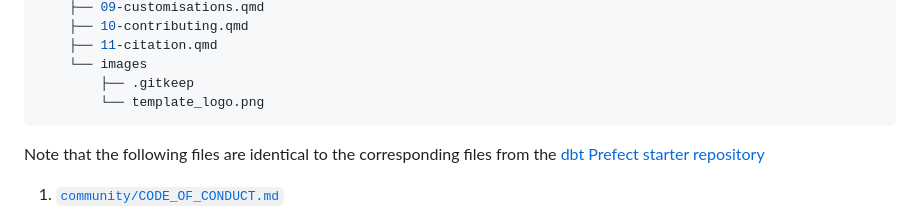
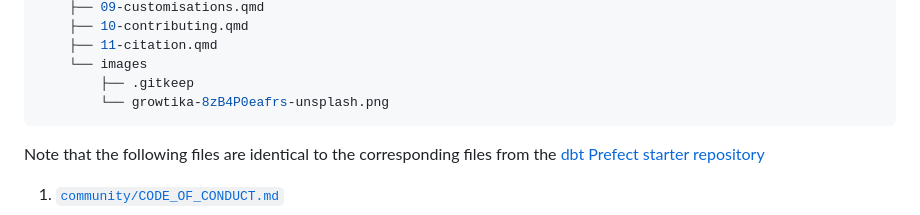
Before and after one commit to edesz/dbt-prefect-starter-docs, a Markdown page: README.md, the part around the change. Rendered like a GitHub page.

Commit message:
fixed logo name in README.md

````diff
--- a/README.md
+++ b/README.md
@@ -97,7 +97,7 @@ which will trigger the Github Action. All contents are then rendered and publish
     ├── 11-citation.qmd
     └── images
         ├── .gitkeep
-        └── template_logo.png
+        └── growtika-8zB4P0eafrs-unsplash.png
 ```
 
 Note that the following files are identical to the corresponding files from the [dbt Prefect starter repository](https://github.com/edesz/dbt_prefect_starter)
````
